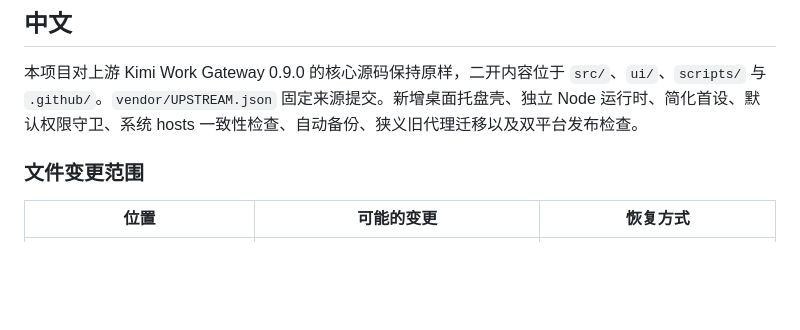
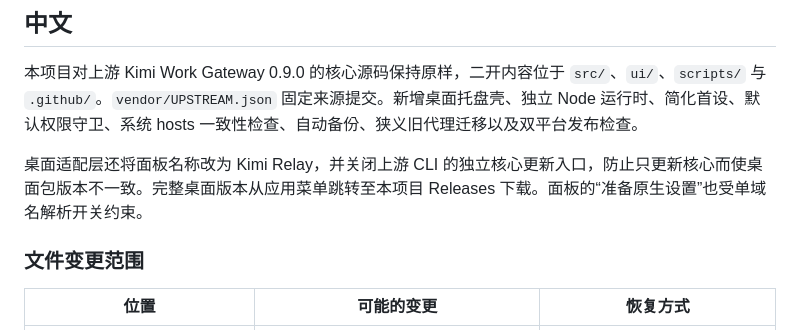
Before and after one commit to miboyule/kimi-relay, a Markdown page: docs/CHANGES-AND-RECOVERY.md, the part around the change. Drawn GitHub-style; blank space fills up the shorter version.

```diff
--- a/docs/CHANGES-AND-RECOVERY.md
+++ b/docs/CHANGES-AND-RECOVERY.md
@@ -3,6 +3,8 @@
 ## 中文
 
 本项目对上游 Kimi Work Gateway 0.9.0 的核心源码保持原样，二开内容位于 `src/`、`ui/`、`scripts/` 与 `.github/`。`vendor/UPSTREAM.json` 固定来源提交。新增桌面托盘壳、独立 Node 运行时、简化首设、默认权限守卫、系统 hosts 一致性检查、自动备份、狭义旧代理迁移以及双平台发布检查。
+
+桌面适配层还将面板名称改为 Kimi Relay，并关闭上游 CLI 的独立核心更新入口，防止只更新核心而使桌面包版本不一致。完整桌面版本从应用菜单跳转至本项目 Releases 下载。面板的“准备原生设置”也受单域名解析开关约束。
 
 ### 文件变更范围
 
```
Also changed, not shown: README.md (+2 -0 lines), docs/RESEARCH.md (added, +16 -0 lines), docs/images/first-run.png (added), 5 other files.
